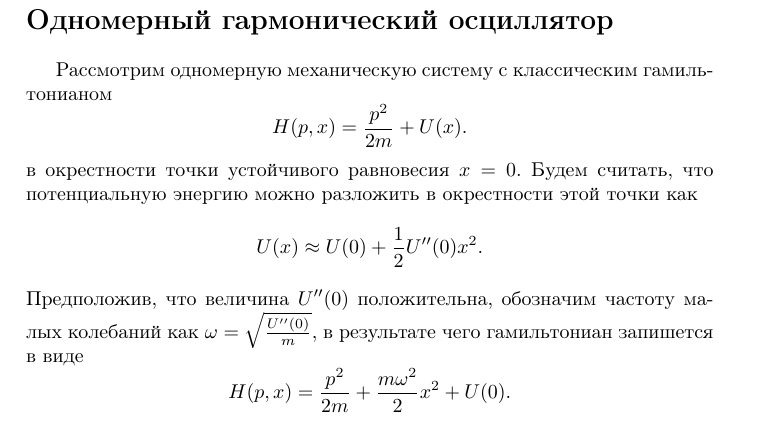
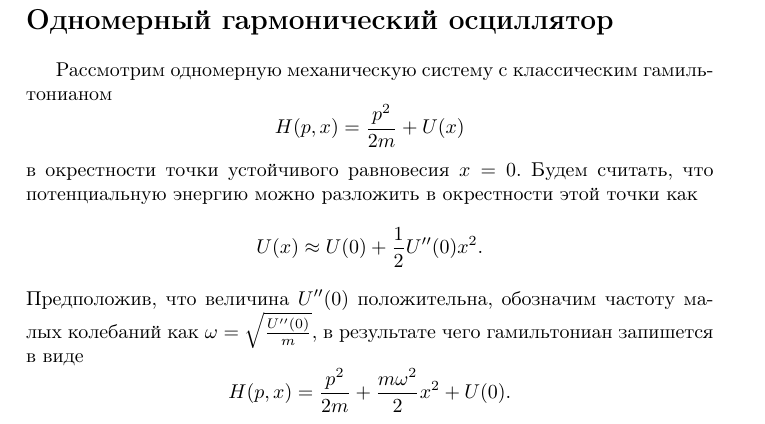
Before and after one commit to a-rodin/books, a LaTeX book (harmonic.tex): part of page 1 of 4, cut so that both start at the same text. Compiled offline with pdfLaTeX.

Commit message:
Remove extra period

```diff
--- a/harmonic.tex
+++ b/harmonic.tex
@@ -45,7 +45,7 @@
 \section* {Одномерный гармонический осциллятор}
 
 Рассмотрим одномерную механическую систему с классическим гамильтонианом
-$$H(p, x) = \frac {p^2} {2m} + U(x).$$
+$$H(p, x) = \frac {p^2} {2m} + U(x)$$
 в окрестности точки устойчивого равновесия $x = 0.$ Будем считать, что потенциальную энергию можно разложить в окрестности этой точки как
 $$U(x) \approx U(0) + \frac 1 2 U''(0) x^2.$$
 Предположив, что величина $U''(0)$ положительна, обозначим частоту малых колебаний как $\omega = \sqrt {\frac {U''(0)} {m} },$ в результате чего гамильтониан запишется в виде
```
